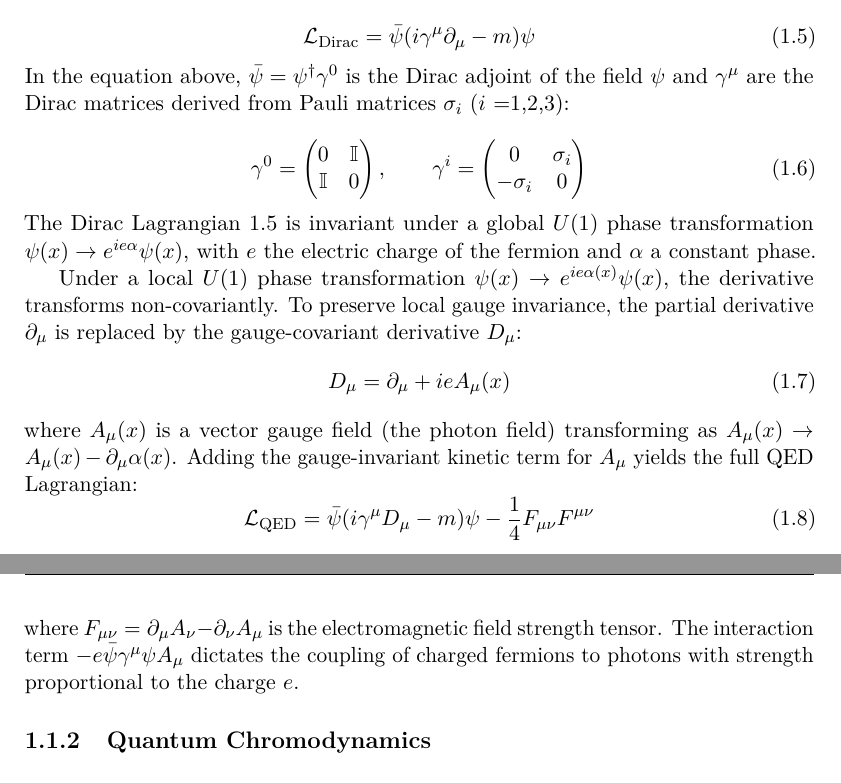
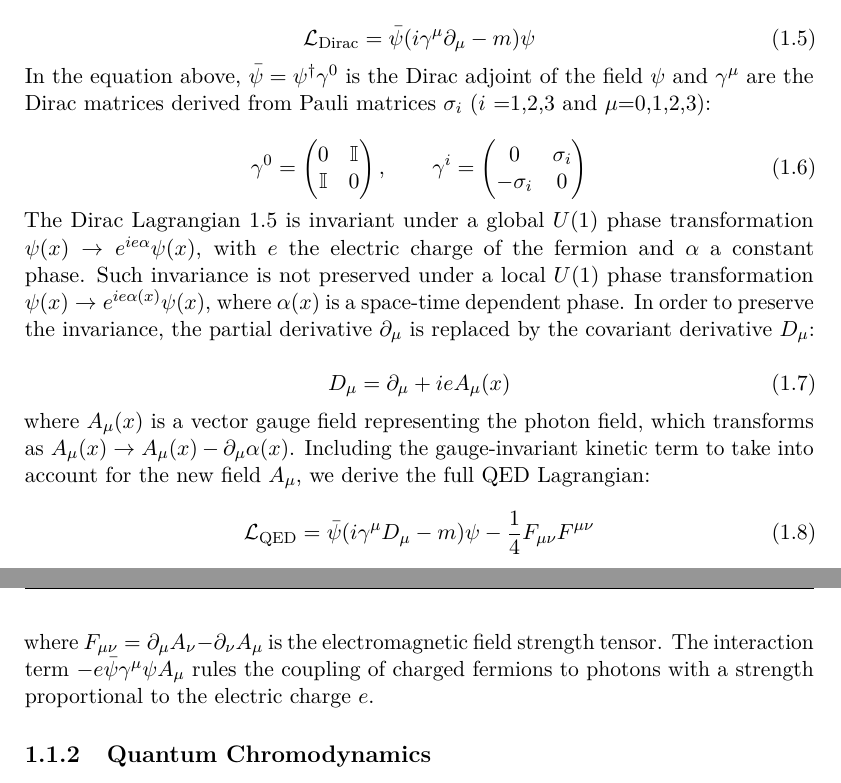
Before and after one commit to ValeTin21/TESI, a LaTeX thesis (Tesi.tex, which reads Chap_1.tex): two parts of pages 10 and 11 of 19, joined at a grey line, cut so that both start at the same text. Compiled offline with pdfLaTeX.

Commit message:
Compleating QED

```diff
--- a/Chap_1.tex
+++ b/Chap_1.tex
@@ -60,7 +60,7 @@ Using the Lagrangian formalism \cite{Feynman_QFT}, QED is constructed starting f
     \mathcal{L}_\text{Dirac} = \bar{\psi} (i\gamma^\mu \partial_\mu - m) \psi
 \end{equation}
 
-\noindent In the equation above, $\bar{\psi} = \psi^\dagger \gamma^0$ is the Dirac adjoint of the field $\psi$ and $\gamma^\mu$ are the Dirac matrices derived from Pauli matrices $\sigma_i$ ($i$ =1,2,3):
+\noindent In the equation above, $\bar{\psi} = \psi^\dagger \gamma^0$ is the Dirac adjoint of the field $\psi$ and $\gamma^\mu$ are the Dirac matrices derived from Pauli matrices $\sigma_i$ ($i$ =1,2,3 and $\mu$=0,1,2,3):
 
 \begin{equation}\label{eq:SM_BSM/QED/PauliMatrix}
 \gamma^0 = \begin{pmatrix} 0 & \mathbb{I} \\ \mathbb{I} & 0 \end{pmatrix}, \qquad
@@ -68,16 +68,17 @@ Using the Lagrangian formalism \cite{Feynman_QFT}, QED is constructed starting f
 \end{equation}
 
 \noindent The Dirac Lagrangian \ref{eq:SM_BSM/QED/Dirac_L} is invariant under a global $U(1)$ phase transformation $\psi(x) \to e^{i e \alpha} \psi(x)$, with $e$ the electric charge of the fermion and $\alpha$ a constant phase.
+Such invariance is not preserved under a local $U(1)$ phase transformation $\psi(x) \to e^{i e \alpha(x)} \psi(x)$, where $\alpha(x)$ is a space-time dependent phase. In order to preserve the invariance, the partial derivative $\partial_\mu$ is replaced by the covariant derivative $D_\mu$:
 
-Under a local $U(1)$ phase transformation $\psi(x) \to e^{i e \alpha(x)} \psi(x)$, the derivative transforms non-covariantly. To preserve local gauge invariance, the partial derivative $\partial_\mu$ is replaced by the gauge-covariant derivative $D_\mu$:
-\begin{equation}
+\begin{equation}\label{eq:SM_BSM/QED/cov_der}
     D_\mu = \partial_\mu + i e A_\mu(x)
 \end{equation}
-where $A_\mu(x)$ is a vector gauge field (the photon field) transforming as $A_\mu(x) \to A_\mu(x) - \partial_\mu \alpha(x)$. Adding the gauge-invariant kinetic term for $A_\mu$ yields the full QED Lagrangian:
-\begin{equation}
+where $A_\mu(x)$ is a vector gauge field representing the photon field, which transforms as $A_\mu(x) \to A_\mu(x) - \partial_\mu \alpha(x)$. Including the gauge-invariant kinetic term to take into account for the new field $A_\mu$, we derive the full QED Lagrangian:
+
+\begin{equation}\label{eq:SM_BSM/QED/QED_L}
     \mathcal{L}_\text{QED} = \bar{\psi} (i\gamma^\mu D_\mu - m) \psi - \frac{1}{4} F_{\mu\nu} F^{\mu\nu}
 \end{equation}
-where $F_{\mu\nu} = \partial_\mu A_\nu - \partial_\nu A_\mu$ is the electromagnetic field strength tensor. The interaction term $-e \bar{\psi} \gamma^\mu \psi A_\mu$ dictates the coupling of charged fermions to photons with strength proportional to the charge $e$.
+where $F_{\mu\nu} = \partial_\mu A_\nu - \partial_\nu A_\mu$ is the electromagnetic field strength tensor. The interaction term $-e \bar{\psi} \gamma^\mu \psi A_\mu$ rules the coupling of charged fermions to photons with a strength proportional to the electric charge $e$.
 
 
 \subsection{Quantum Chromodynamics}\label{subsec:SM_BSM/SM/QCD}
```
Also changed, not shown: Chap_0_Intro.tex (+1 -1 lines), Tesi.pdf, 3 other files.
